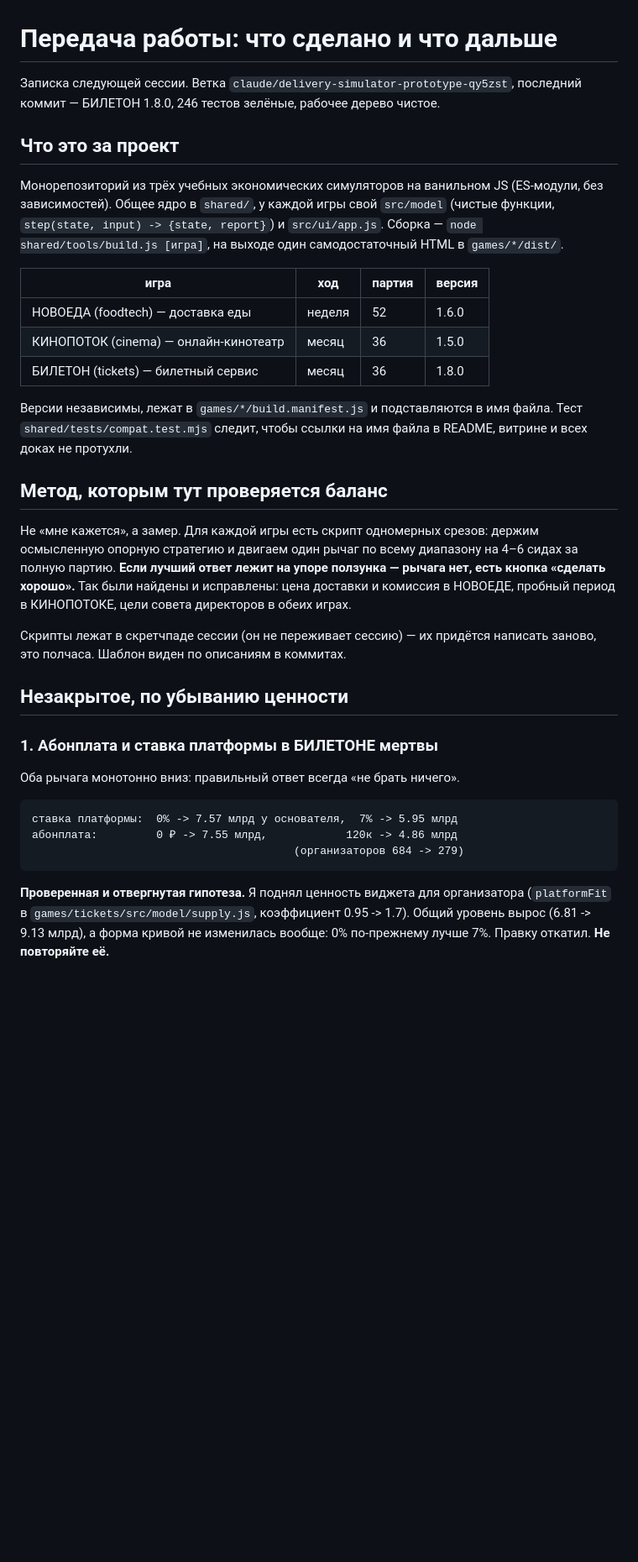
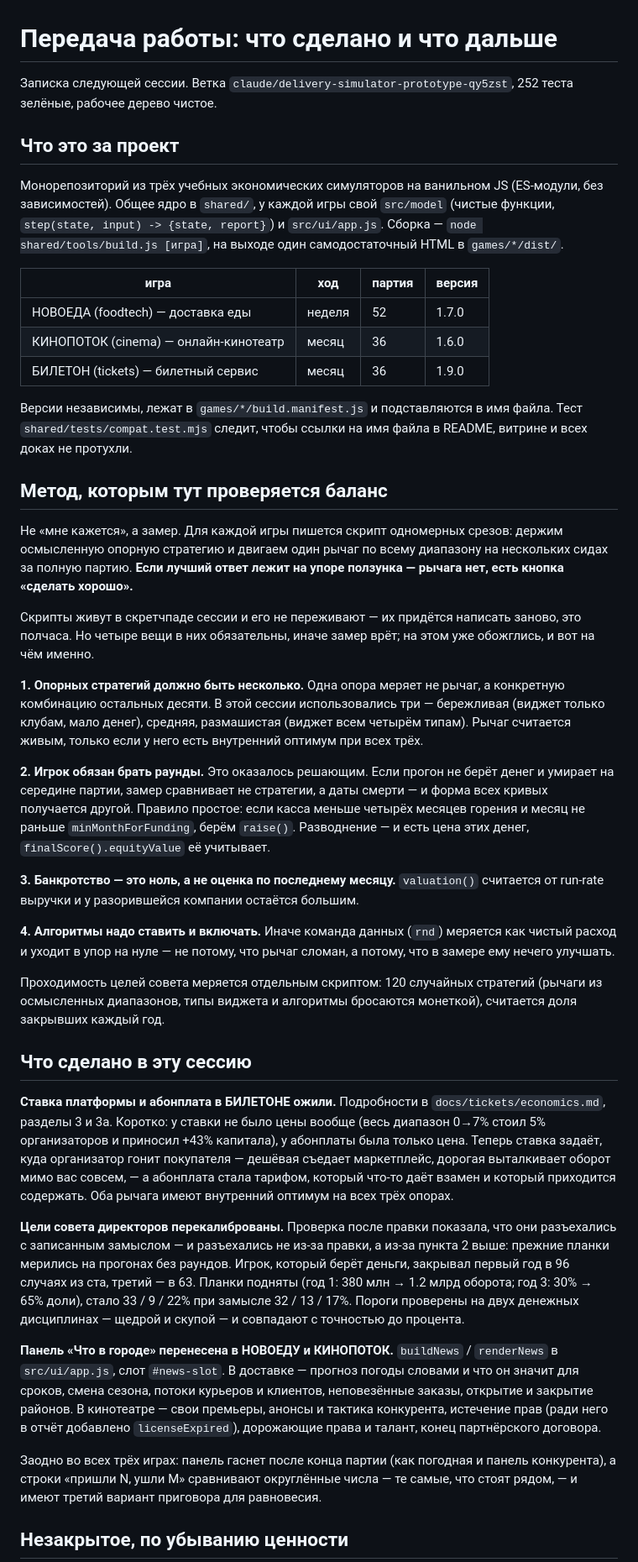
Before and after one commit to ruben-deev/economics-simulators, a Markdown page: HANDOFF.md, the part around one of its changes. Shown at 84% size. GitHub-like rendering; blank space fills up the shorter version.

Commit message:
Записка о передаче: что измерено, что исправлено, на чём тут обжигаются
Главное добавление — четыре обязательных свойства скрипта замера. Прошлая
записка их не называла, и из-за этого прошлый вывод о ставке платформы был
получен на прогонах, которые сравнивали даты банкротства, а не стратегии:
игрок в замере обязан брать раунды, банкротство должно считаться нулём,
опорных стратегий должно быть несколько, а алгоритмы надо ставить и включать.

Co-Authored-By: Claude Opus 5 <noreply@anthropic.com>
Claude-Session: https://claude.ai/code/session_01LZZa7nchCp6S7wyRD73yiV

````diff
--- a/HANDOFF.md
+++ b/HANDOFF.md
@@ -1,7 +1,7 @@
 # Передача работы: что сделано и что дальше
 
 Записка следующей сессии. Ветка `claude/delivery-simulator-prototype-qy5zst`,
-последний коммит — БИЛЕТОН 1.8.0, 246 тестов зелёные, рабочее дерево чистое.
+252 теста зелёные, рабочее дерево чистое.
 
 ## Что это за проект
 
@@ -13,9 +13,9 @@
 
 | игра | ход | партия | версия |
 |---|---|---|---|
-| НОВОЕДА (foodtech) — доставка еды | неделя | 52 | 1.6.0 |
-| КИНОПОТОК (cinema) — онлайн-кинотеатр | месяц | 36 | 1.5.0 |
-| БИЛЕТОН (tickets) — билетный сервис | месяц | 36 | 1.8.0 |
+| НОВОЕДА (foodtech) — доставка еды | неделя | 52 | 1.7.0 |
+| КИНОПОТОК (cinema) — онлайн-кинотеатр | месяц | 36 | 1.6.0 |
+| БИЛЕТОН (tickets) — билетный сервис | месяц | 36 | 1.9.0 |
 
 Версии независимы, лежат в `games/*/build.manifest.js` и подставляются в имя
 файла. Тест `shared/tests/compat.test.mjs` следит, чтобы ссылки на имя файла
@@ -23,31 +23,68 @@
 
 ## Метод, которым тут проверяется баланс
 
-Не «мне кажется», а замер. Для каждой игры есть скрипт одномерных срезов:
+Не «мне кажется», а замер. Для каждой игры пишется скрипт одномерных срезов:
 держим осмысленную опорную стратегию и двигаем один рычаг по всему диапазону
-на 4–6 сидах за полную партию. **Если лучший ответ лежит на упоре ползунка —
-рычага нет, есть кнопка «сделать хорошо».** Так были найдены и исправлены:
-цена доставки и комиссия в НОВОЕДЕ, пробный период в КИНОПОТОКЕ, цели совета
-директоров в обеих играх.
+на нескольких сидах за полную партию. **Если лучший ответ лежит на упоре
+ползунка — рычага нет, есть кнопка «сделать хорошо».**
 
-Скрипты лежат в скретчпаде сессии (он не переживает сессию) — их придётся
-написать заново, это полчаса. Шаблон виден по описаниям в коммитах.
+Скрипты живут в скретчпаде сессии и его не переживают — их придётся написать
+заново, это полчаса. Но четыре вещи в них обязательны, иначе замер врёт;
+на этом уже обожглись, и вот на чём именно.
+
+**1. Опорных стратегий должно быть несколько.** Одна опора меряет не рычаг,
+а конкретную комбинацию остальных десяти. В этой сессии использовались три —
+бережливая (виджет только клубам, мало денег), средняя, размашистая (виджет
+всем четырём типам). Рычаг считается живым, только если у него есть внутренний
+оптимум при всех трёх.
+
+**2. Игрок обязан брать раунды.** Это оказалось решающим. Если прогон не берёт
+денег и умирает на середине партии, замер сравнивает не стратегии, а даты
+смерти — и форма всех кривых получается другой. Правило простое: если касса
+меньше четырёх месяцев горения и месяц не раньше `minMonthForFunding`, берём
+`raise()`. Разводнение — и есть цена этих денег, `finalScore().equityValue`
+её учитывает.
+
+**3. Банкротство — это ноль, а не оценка по последнему месяцу.** `valuation()`
+считается от run-rate выручки и у разорившейся компании остаётся большим.
+
+**4. Алгоритмы надо ставить и включать.** Иначе команда данных (`rnd`) меряется
+как чистый расход и уходит в упор на нуле — не потому, что рычаг сломан, а
+потому, что в замере ему нечего улучшать.
+
+Проходимость целей совета меряется отдельным скриптом: 120 случайных стратегий
+(рычаги из осмысленных диапазонов, типы виджета и алгоритмы бросаются монеткой),
+считается доля закрывших каждый год.
+
+## Что сделано в эту сессию
+
+**Ставка платформы и абонплата в БИЛЕТОНЕ ожили.** Подробности в
+`docs/tickets/economics.md`, разделы 3 и 3а. Коротко: у ставки не было цены
+вообще (весь диапазон 0→7% стоил 5% организаторов и приносил +43% капитала),
+у абонплаты была только цена. Теперь ставка задаёт, куда организатор гонит
+покупателя — дешёвая съедает маркетплейс, дорогая выталкивает оборот мимо вас
+совсем, — а абонплата стала тарифом, который что-то даёт взамен и который
+приходится содержать. Оба рычага имеют внутренний оптимум на всех трёх опорах.
+
+**Цели совета директоров перекалиброваны.** Проверка после правки показала,
+что они разъехались с записанным замыслом — и разъехались не из-за правки, а
+из-за пункта 2 выше: прежние планки мерились на прогонах без раундов. Игрок,
+который берёт деньги, закрывал первый год в 96 случаях из ста, третий — в 63.
+Планки подняты (год 1: 380 млн → 1.2 млрд оборота; год 3: 30% → 65% доли),
+стало 33 / 9 / 22% при замысле 32 / 13 / 17%. Пороги проверены на двух
+денежных дисциплинах — щедрой и скупой — и совпадают с точностью до процента.
+
+**Панель «Что в городе» перенесена в НОВОЕДУ и КИНОПОТОК.** `buildNews` /
+`renderNews` в `src/ui/app.js`, слот `#news-slot`. В доставке — прогноз погоды
+словами и что он значит для сроков, смена сезона, потоки курьеров и клиентов,
+неповезённые заказы, открытие и закрытие районов. В кинотеатре — свои премьеры,
+анонсы и тактика конкурента, истечение прав (ради него в отчёт добавлено
+`licenseExpired`), дорожающие права и талант, конец партнёрского договора.
+
+Заодно во всех трёх играх: панель гаснет после конца партии (как погодная
+и панель конкурента), а строки «пришли N, ушли M» сравнивают округлённые
+числа — те самые, что стоят рядом, — и имеют третий вариант приговора для
+равновесия.
 
 ## Незакрытое, по убыванию ценности
 
-### 1. Абонплата и ставка платформы в БИЛЕТОНЕ мертвы
-
-Оба рычага монотонно вниз: правильный ответ всегда «не брать ничего».
-
-```
-ставка платформы:  0% -> 7.57 млрд у основателя,  7% -> 5.95 млрд
-абонплата:         0 ₽ -> 7.55 млрд,            120к -> 4.86 млрд
-                                        (организаторов 684 -> 279)
-```
-
-**Проверенная и отвергнутая гипотеза.** Я поднял ценность виджета для
-организатора (`platformFit` в `games/tickets/src/model/supply.js`,
-коэффициент 0.95 -> 1.7). Общий уровень вырос (6.81 -> 9.13 млрд), а форма
-кривой не изменилась вообще: 0% по-прежнему лучше 7%. Правку откатил.
-**Не повторяйте её.**
-
````
Also changed, not shown: other parts of HANDOFF.md (+31 -27 lines).
